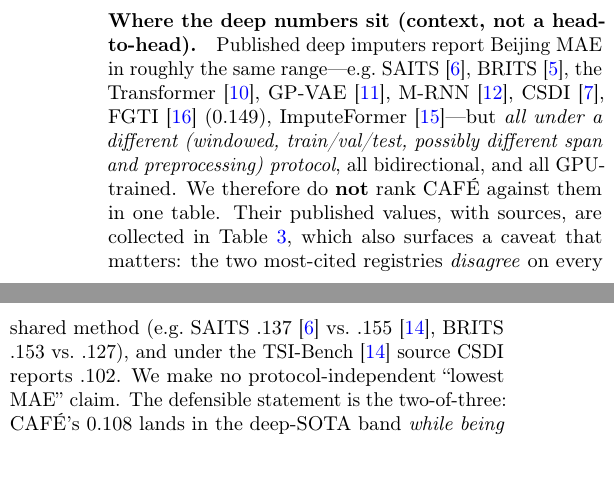
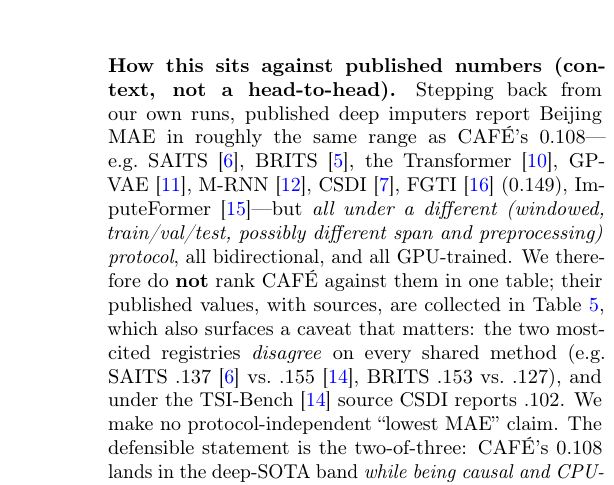
Before and after one commit to sovai-research/cafe, a LaTeX paper (paper/cafe.tex): two parts of the columns of page 4 of 22 before the commit and part of one column of page 5 of 22 after it, the two joined at a grey line, cut at the place of the change, the shorter picture padded with empty space. Compiled offline with pdfLaTeX.

Commit message:
Paper: lead §3 with our results; demote published-competitor table
Reorder so the benchmark section leads with CAFE's own evidence instead of
competitors' context (most-impressive/explanatory first):
  - The causal horse race tables now come first: per-dataset causal (Table 3,
    CAFE best on 7/8 panels) and the bidirectional leaderboard + look-ahead gap
    (Table 4, the flip). Moved the flip FIGURE ahead of the tables in source.
  - "Where the deep numbers sit" + the published-competitor registry moved AFTER
    the horse race and renumbered to Table 5 -- it is reference context, not a
    result, so it no longer interrupts before our signature finding. Reworded the
    transition ("Beyond any published number, we run them ourselves..."; the
    published paragraph now opens "Stepping back from our own runs...").
Tables 1 (special cases) and 2 (causality, measured) remain the explanatory
openers. Verified: 22pp, 0 undefined refs, no empty/ugly float pages; horse-race
tables on p6, published context p7, flip figure tops a full p9.

Co-Authored-By: Claude Opus 4.8 (1M context) <noreply@anthropic.com>

```diff
--- a/paper/cafe.tex
+++ b/paper/cafe.tex
@@ -360,21 +360,4 @@ baseline---under scattered point missingness a gap is flanked by observed
 neighbours, so a straight line between them is hard to beat---but it is
 \emph{non-causal} (it reads the next observed value), whereas \cafe{} is causal.
 
-\paragraph{Where the deep numbers sit (context, not a head-to-head).} Published
-deep imputers report Beijing MAE in roughly the same range---e.g.\
-SAITS~\cite{du2023}, BRITS~\cite{cao2018}, the Transformer~\cite{vaswani2017},
-GP-VAE~\cite{fortuin2020}, M-RNN~\cite{yoon2019}, CSDI~\cite{tashiro2021},
-FGTI~\cite{fgti2024} ($0.149$), ImputeFormer~\cite{nie2024imputeformer}---but
-\emph{all under a different (windowed, train/val/test, possibly different span and
-preprocessing) protocol}, all bidirectional, and all GPU-trained. We therefore do
-\textbf{not} rank \cafe{} against them in one table. Their published values, with
-sources, are collected in Table~\ref{tab:publishedrefs}, which also surfaces a
-caveat that matters: the two most-cited registries \emph{disagree} on every
-shared method (e.g.\ SAITS $.137$~\cite{du2023} vs.\ $.155$~\cite{du2024tsibench},
-BRITS $.153$ vs.\ $.127$), and under the TSI-Bench~\cite{du2024tsibench} source
-CSDI reports $.102$. We make no protocol-independent ``lowest MAE'' claim. The
-defensible statement is the two-of-three: \cafe{}'s $0.108$ lands in the deep-SOTA
-band \emph{while being causal and CPU-only}, which no published deep model is.
-\input{tables/published_refs}
-
 \paragraph{The causal horse race (we run the deep models ourselves).}
@@ -459,6 +439,26 @@ and rises to \#1 on the causal side even though TRMF edges it bidirectionally by
 reading the future. The causal column is the only one valid for a backtest.}
 \label{fig:causalrace}
 \end{figure*}
+\input{tables/horserace_perdataset}
+\input{tables/horserace_bidir}
+
+\paragraph{How this sits against published numbers (context, not a head-to-head).}
+Stepping back from our own runs, published deep imputers report Beijing MAE in
+roughly the same range as \cafe{}'s $0.108$---e.g.\ SAITS~\cite{du2023},
+BRITS~\cite{cao2018}, the Transformer~\cite{vaswani2017}, GP-VAE~\cite{fortuin2020},
+M-RNN~\cite{yoon2019}, CSDI~\cite{tashiro2021}, FGTI~\cite{fgti2024} ($0.149$),
+ImputeFormer~\cite{nie2024imputeformer}---but \emph{all under a different (windowed,
+train/val/test, possibly different span and preprocessing) protocol}, all
+bidirectional, and all GPU-trained. We therefore do \textbf{not} rank \cafe{}
+against them in one table; their published values, with sources, are collected in
+Table~\ref{tab:publishedrefs}, which also surfaces a caveat that matters: the two
+most-cited registries \emph{disagree} on every shared method (e.g.\ SAITS
+$.137$~\cite{du2023} vs.\ $.155$~\cite{du2024tsibench}, BRITS $.153$ vs.\ $.127$),
+and under the TSI-Bench~\cite{du2024tsibench} source CSDI reports $.102$. We make no
+protocol-independent ``lowest MAE'' claim. The defensible statement is the
+two-of-three: \cafe{}'s $0.108$ lands in the deep-SOTA band \emph{while being causal
+and CPU-only}, which no published deep model is.
+\input{tables/published_refs}
 
 \paragraph{Relation to prior work.} The closest published rival to \cafe{}'s
 low-rank core is ImputeFormer~\cite{nie2024imputeformer} (KDD'24), which also
```
Also changed, not shown: paper/cafe.pdf, paper/cafe.tex (5 more changed lines).
